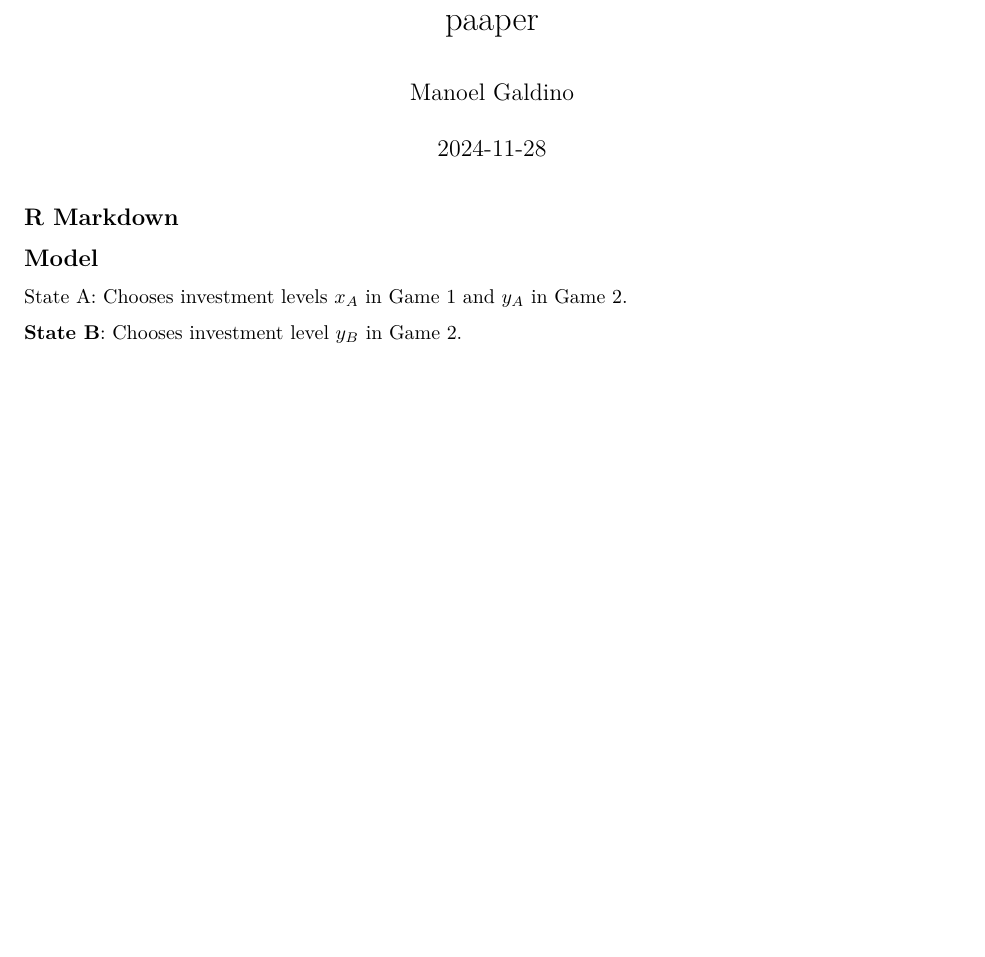
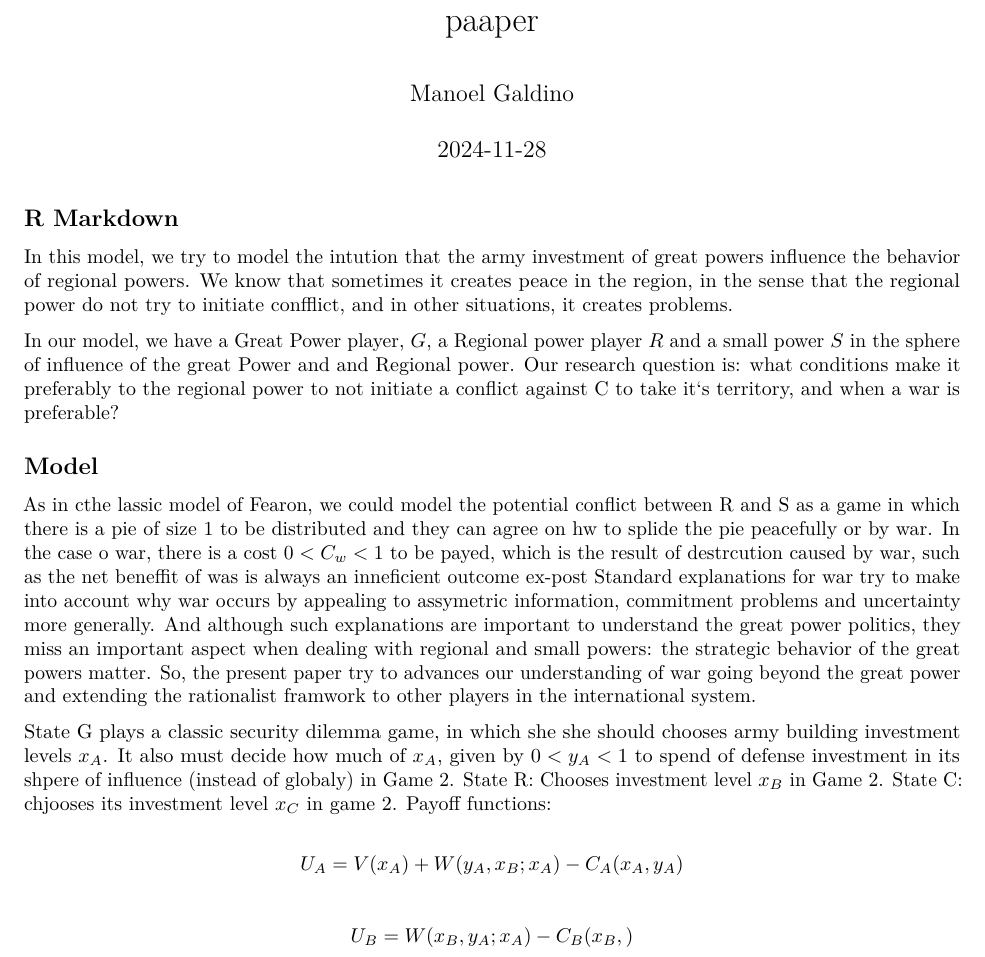
Before and after one commit to mgaldino/formal_model_strategic, an R Markdown document (paper.Rmd): part of the page, cut so that both start at the same text, the shorter picture padded with empty space. Rendered offline with R 4.5, knitr and Pandoc, then LaTeX, with nearby package versions.

Commit message:
avancos no paper

```diff
--- a/paper.Rmd
+++ b/paper.Rmd
@@ -11,7 +11,21 @@ knitr::opts_chunk$set(echo = TRUE)
 
 ## R Markdown
 
+In this model, we try to model the intution that the army investment of great powers influence the behavior of regional powers. We know that sometimes it creates peace in the region, in the sense that the regional power do not try to initiate confflict, and in other situations, it creates problems.
+
+In our model, we have a Great Power player, $G$, a Regional power player $R$ and a small power $S$ in the sphere of influence of the great Power and and Regional power. Our research question is: what conditions make it preferably to the regional power to not initiate a conflict against C to take it`s territory, and when a war is preferable?
+
+
 ## Model
 
-State A: Chooses investment levels $x_A$ in Game 1 and $y_A$ in Game 2.
-    \item \textbf{State B}: Chooses investment level $y_B$ in Game 2.
+As in cthe lassic model of Fearon, we could model the potential conflict between R and S as a game in which there is a pie of size $1$ to be distributed and they can agree on hw to splide the pie peacefully or by war. In the case o war, there is a cost $0 < C_w < 1$ to be payed, which is the result of destrcution caused by war, such as the net beneffit of was is always an inneficient outcome ex-post Standard explanations for war try to make into account why war occurs by appealing to assymetric information, commitment problems and uncertainty more generally. And although such explanations are important to understand the great power politics, they miss an important aspect when dealing with regional and small powers: the strategic behavior of the great powers matter. So, the present paper try to advances our understanding of war going beyond the great power and extending the rationalist framwork to other players in the international system.
+
+
+State G plays a classic security dilemma game, in which she she should chooses army building investment levels $x_A$. It also must decide how much of $x_A$, given by $0 < y_A < 1$ to spend of defense investment in its shpere of influence (instead of globaly) in Game 2.
+State R: Chooses investment level $x_B$ in Game 2.
+State C: chjooses its investment level $x_C$ in game 2.
+Payoff functions:
+
+$$U_A = V(x_A) + W(y_A, x_B; x_A) - C_A(x_A, y_A)$$
+
+$$U_B = W(x_B, y_A; x_A) - C_B(x_B, )$$
```
